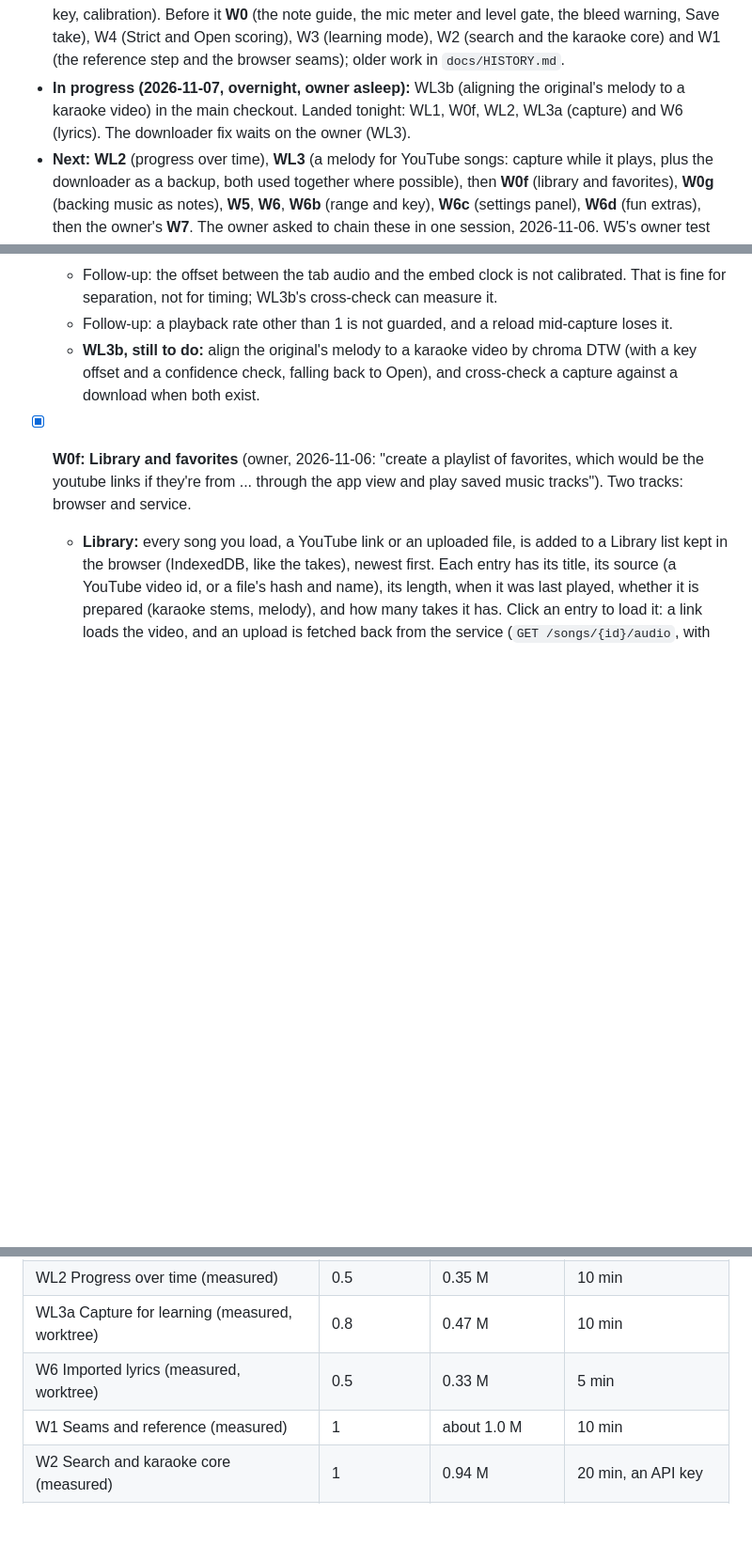
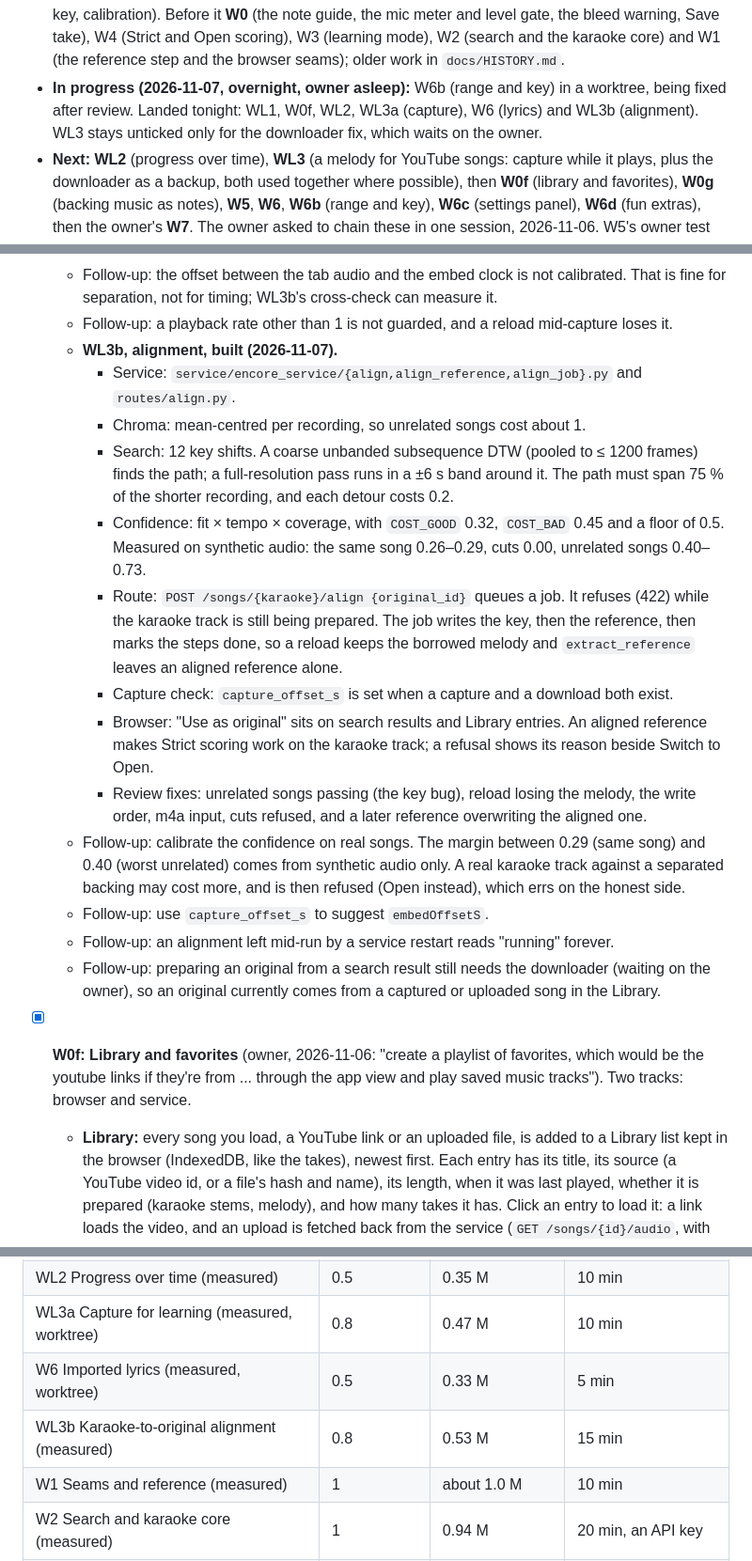
Before and after one commit to jvalordv/encore, a Markdown page: ROADMAP.md, 3 parts joined by grey strips. Shown at 94% size. Drawn GitHub-style; blank space fills up the shorter version.

Commit message:
WL3b: Score a karaoke track against its original's aligned melody
The service aligns an original song to a karaoke track by mean-centred
chroma and a two-pass DTW over 12 key shifts, with a confidence of fit,
tempo and coverage that refuses unrelated songs. A confident match
writes the original's melody and key onto the karaoke clock and key, so
Strict scoring works on the karaoke video; a refusal says why and Open
scoring stands in. A capture is cross-checked against a download when
both exist.

Co-Authored-By: Claude Opus 5.5 <noreply@anthropic.com>

```diff
--- a/ROADMAP.md
+++ b/ROADMAP.md
@@ -52,10 +52,10 @@ webcam or USB mic.
   and Open scoring), W3 (learning mode), W2 (search and the karaoke core)
   and W1 (the reference step and the browser seams); older work in
   `docs/HISTORY.md`.
-- **In progress (2026-11-07, overnight, owner asleep):** WL3b (aligning
-  the original's melody to a karaoke video) in the main checkout. Landed
-  tonight: WL1, W0f, WL2, WL3a (capture) and W6 (lyrics). The downloader
-  fix waits on the owner (WL3).
+- **In progress (2026-11-07, overnight, owner asleep):** W6b (range and
+  key) in a worktree, being fixed after review. Landed tonight: WL1,
+  W0f, WL2, WL3a (capture), W6 (lyrics) and WL3b (alignment). WL3 stays
+  unticked only for the downloader fix, which waits on the owner.
 - **Next:** **WL2** (progress over time), **WL3** (a
   melody for YouTube songs: capture while it plays, plus the downloader
   as a backup, both used together where possible), then **W0f** (library and
@@ -682,10 +682,42 @@ Tracks inside a wave share no files and may run in parallel.
     cross-check can measure it.
   - Follow-up: a playback rate other than 1 is not guarded, and a reload
     mid-capture loses it.
-  - **WL3b, still to do:** align the original's melody to a karaoke
-    video by chroma DTW (with a key offset and a confidence check,
-    falling back to Open), and cross-check a capture against a download
-    when both exist.
+  - **WL3b, alignment, built (2026-11-07).**
+    - Service: `service/encore_service/{align,align_reference,align_job}.py`
+      and `routes/align.py`.
+    - Chroma: mean-centred per recording, so unrelated songs cost about
+      1.
+    - Search: 12 key shifts. A coarse unbanded subsequence DTW (pooled to
+      ≤ 1200 frames) finds the path; a full-resolution pass runs in a
+      ±6 s band around it. The path must span 75 % of the shorter
+      recording, and each detour costs 0.2.
+    - Confidence: fit × tempo × coverage, with `COST_GOOD` 0.32,
+      `COST_BAD` 0.45 and a floor of 0.5. Measured on synthetic audio:
+      the same song 0.26–0.29, cuts 0.00, unrelated songs 0.40–0.73.
+    - Route: `POST /songs/{karaoke}/align {original_id}` queues a job.
+      It refuses (422) while the karaoke track is still being prepared.
+      The job writes the key, then the reference, then marks the steps
+      done, so a reload keeps the borrowed melody and
+      `extract_reference` leaves an aligned reference alone.
+    - Capture check: `capture_offset_s` is set when a capture and a
+      download both exist.
+    - Browser: "Use as original" sits on search results and Library
+      entries. An aligned reference makes Strict scoring work on the
+      karaoke track; a refusal shows its reason beside Switch to Open.
+    - Review fixes: unrelated songs passing (the key bug), reload losing
+      the melody, the write order, m4a input, cuts refused, and a later
+      reference overwriting the aligned one.
+  - Follow-up: calibrate the confidence on real songs. The margin between
+    0.29 (same song) and 0.40 (worst unrelated) comes from synthetic
+    audio only. A real karaoke track against a separated backing may
+    cost more, and is then refused (Open instead), which errs on the
+    honest side.
+  - Follow-up: use `capture_offset_s` to suggest `embedOffsetS`.
+  - Follow-up: an alignment left mid-run by a service restart reads
+    "running" forever.
+  - Follow-up: preparing an original from a search result still needs
+    the downloader (waiting on the owner), so an original currently
+    comes from a captured or uploaded song in the Library.
 
 - [x] **W0f: Library and favorites** (owner, 2026-11-06: "create a
   playlist of favorites, which would be the youtube links if they're from
@@ -1281,6 +1313,7 @@ were.
 | WL2 Progress over time (measured) | 0.5 | 0.35 M | 10 min |
 | WL3a Capture for learning (measured, worktree) | 0.8 | 0.47 M | 10 min |
 | W6 Imported lyrics (measured, worktree) | 0.5 | 0.33 M | 5 min |
+| WL3b Karaoke-to-original alignment (measured) | 0.8 | 0.53 M | 15 min |
 | W1 Seams and reference (measured) | 1 | about 1.0 M | 10 min |
 | W2 Search and karaoke core (measured) | 1 | 0.94 M | 20 min, an API key |
 | W3 Learning mode (measured) | 0.7 | 0.53 M | 20 min |
```
